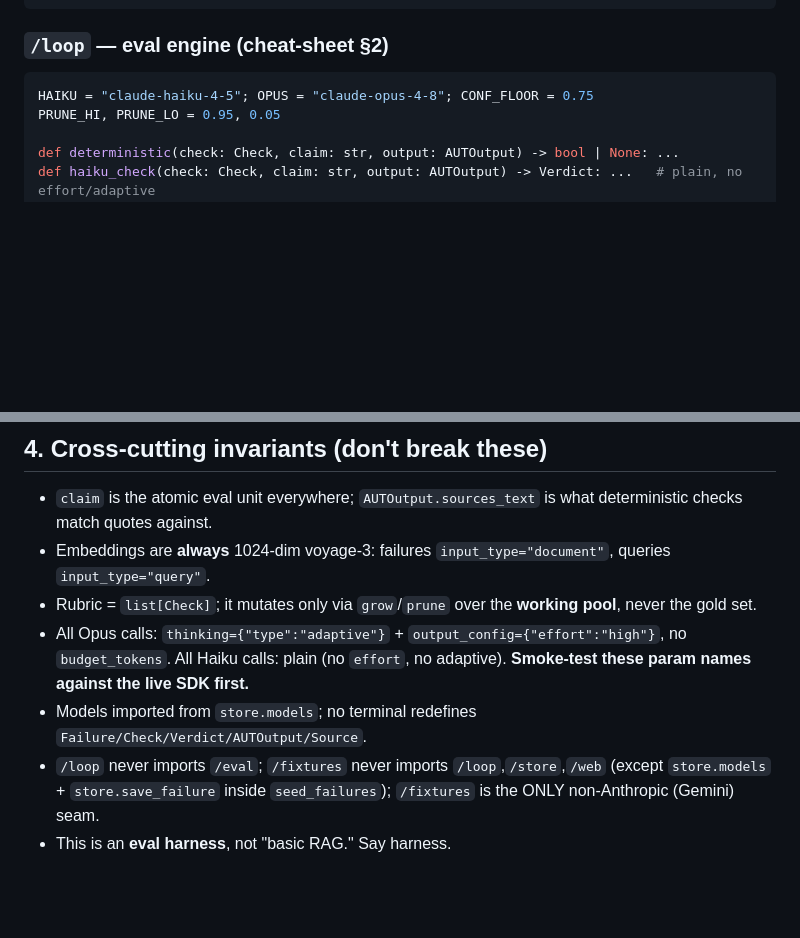
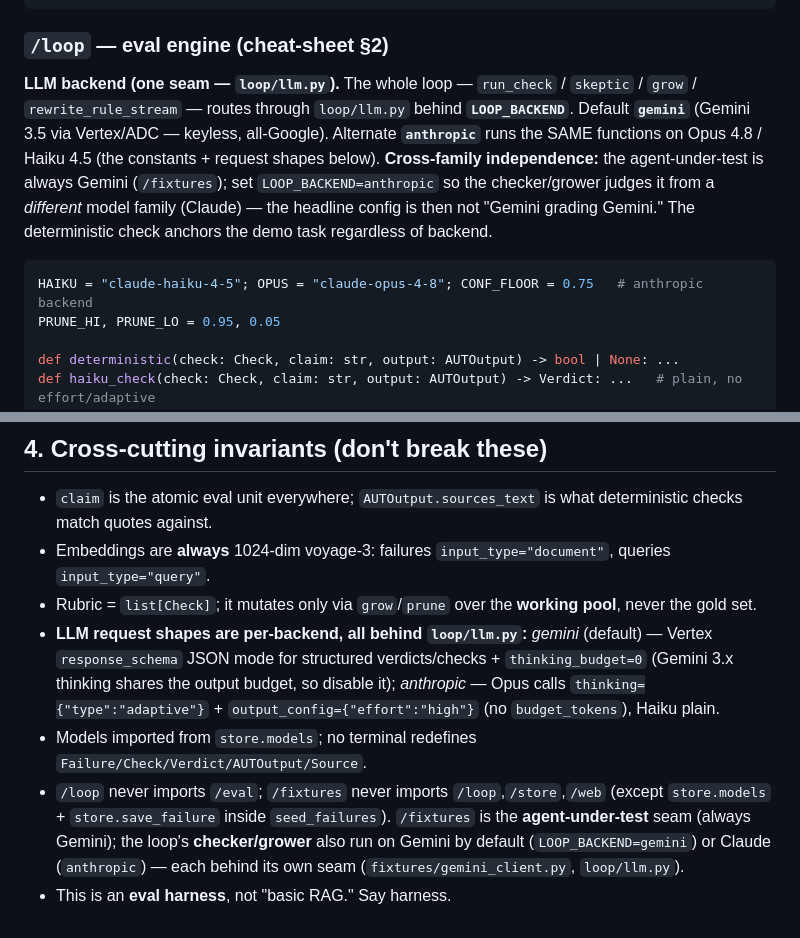
Before and after one commit to enturesting/bonsai, a Markdown page: CONTRACTS.md, 2 parts joined by grey strips. Rendered like a GitHub page; blank space fills up the shorter version.

Commit message:
docs: reconcile CONTRACTS.md to the Gemini-default loop + cross-family option (judge gap #4)
- /loop §3: LOOP_BACKEND note — default gemini (Vertex/ADC, keyless), alternate anthropic on the SAME functions. Explicit cross-family independence: the AUT is always Gemini; LOOP_BACKEND=anthropic makes the checker/grower judge it from a different model family (Claude), so the headline config isn't "Gemini grading Gemini." Deterministic check anchors the task regardless.
- §4 invariants: per-backend request shapes (gemini response_schema + thinking_budget=0; anthropic adaptive+effort); fixed the stale "/fixtures is the ONLY Gemini seam" — the loop runs on Gemini too, behind loop/llm.py.

Co-Authored-By: Claude Opus 4.8 (1M context) <noreply@anthropic.com>

````diff
--- a/CONTRACTS.md
+++ b/CONTRACTS.md
@@ -66,8 +66,10 @@ async def known_good_sample(db, k: int = 8) -> list[AUTOutput]: ...  # held-back
 
 ### `/loop` — eval engine (cheat-sheet §2)
 
+**LLM backend (one seam — `loop/llm.py`).** The whole loop — `run_check` / `skeptic` / `grow` / `rewrite_rule_stream` — routes through `loop/llm.py` behind **`LOOP_BACKEND`**. Default **`gemini`** (Gemini 3.5 via Vertex/ADC — keyless, all-Google). Alternate **`anthropic`** runs the SAME functions on Opus 4.8 / Haiku 4.5 (the constants + request shapes below). **Cross-family independence:** the agent-under-test is always Gemini (`/fixtures`); set `LOOP_BACKEND=anthropic` so the checker/grower judges it from a *different* model family (Claude) — the headline config is then not "Gemini grading Gemini." The deterministic check anchors the demo task regardless of backend.
+
 ```python
-HAIKU = "claude-haiku-4-5"; OPUS = "claude-opus-4-8"; CONF_FLOOR = 0.75
+HAIKU = "claude-haiku-4-5"; OPUS = "claude-opus-4-8"; CONF_FLOOR = 0.75   # anthropic backend
 PRUNE_HI, PRUNE_LO = 0.95, 0.05
 
 def deterministic(check: Check, claim: str, output: AUTOutput) -> bool | None: ...
@@ -140,7 +142,7 @@ env (SECRET): MONGODB_URI · ANTHROPIC_API_KEY · VOYAGE_API_KEY · GEMINI_API_K
 - `claim` is the atomic eval unit everywhere; `AUTOutput.sources_text` is what deterministic checks match quotes against.
 - Embeddings are **always** 1024-dim voyage-3: failures `input_type="document"`, queries `input_type="query"`.
 - Rubric = `list[Check]`; it mutates only via `grow`/`prune` over the **working pool**, never the gold set.
-- All Opus calls: `thinking={"type":"adaptive"}` + `output_config={"effort":"high"}`, no `budget_tokens`. All Haiku calls: plain (no `effort`, no adaptive). **Smoke-test these param names against the live SDK first.**
+- **LLM request shapes are per-backend, all behind `loop/llm.py`:** *gemini* (default) — Vertex `response_schema` JSON mode for structured verdicts/checks + `thinking_budget=0` (Gemini 3.x thinking shares the output budget, so disable it); *anthropic* — Opus calls `thinking={"type":"adaptive"}` + `output_config={"effort":"high"}` (no `budget_tokens`), Haiku plain.
 - Models imported from `store.models`; no terminal redefines `Failure/Check/Verdict/AUTOutput/Source`.
-- `/loop` never imports `/eval`; `/fixtures` never imports `/loop`,`/store`,`/web` (except `store.models` + `store.save_failure` inside `seed_failures`); `/fixtures` is the ONLY non-Anthropic (Gemini) seam.
+- `/loop` never imports `/eval`; `/fixtures` never imports `/loop`,`/store`,`/web` (except `store.models` + `store.save_failure` inside `seed_failures`). `/fixtures` is the **agent-under-test** seam (always Gemini); the loop's **checker/grower** also run on Gemini by default (`LOOP_BACKEND=gemini`) or Claude (`anthropic`) — each behind its own seam (`fixtures/gemini_client.py`, `loop/llm.py`).
 - This is an **eval harness**, not "basic RAG." Say harness.
````
